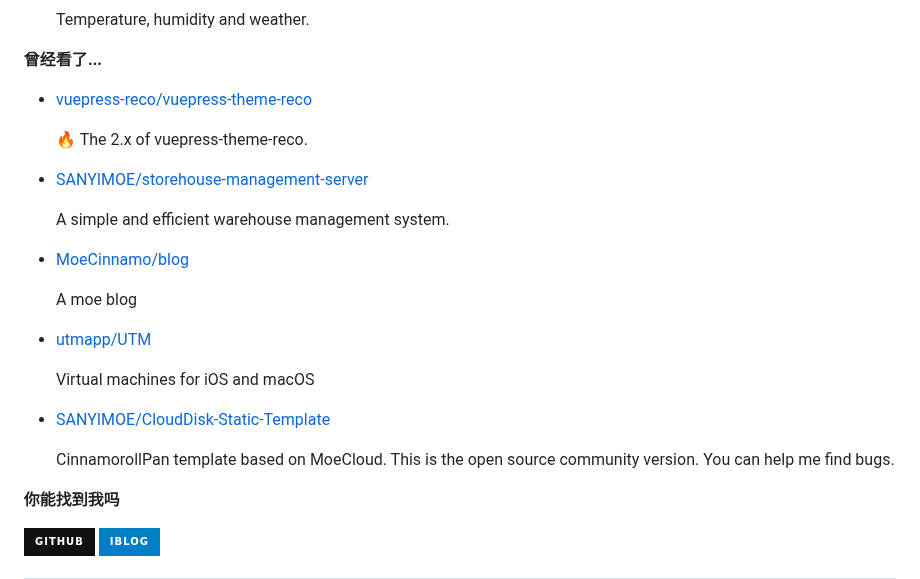
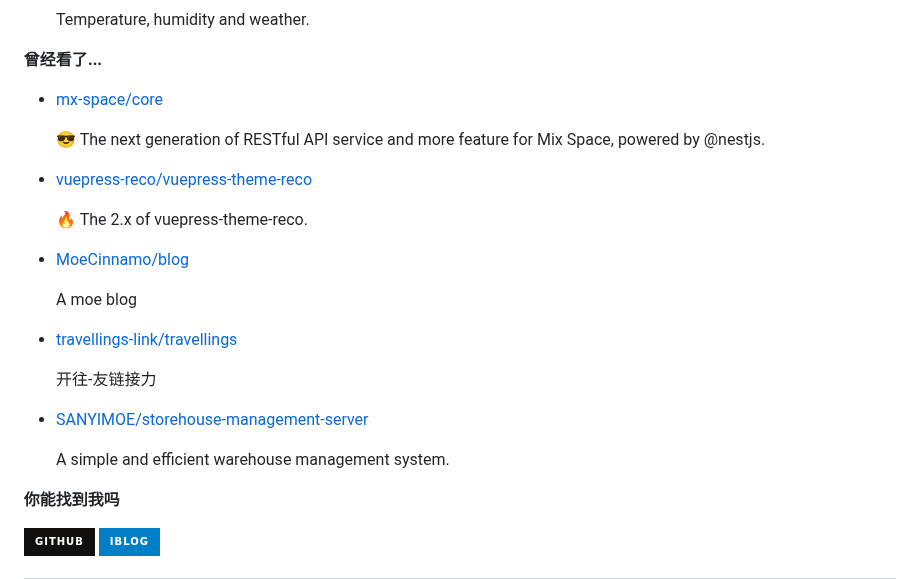
Before and after one commit to MoeCinnamo/MoeCinnamo, a Markdown page: readme.md, the part around one of its changes. GitHub-like rendering; badges without logos.

```diff
--- a/readme.md
+++ b/readme.md
@@ -75,7 +75,7 @@ recent_posts_inject
 
 **曾经看了...**
 
-<ul><li><a href=https://github.com/vuepress-reco/vuepress-theme-reco>vuepress-reco/vuepress-theme-reco</a><p>🔥 The 2.x of vuepress-theme-reco.</p></li><li><a href=https://github.com/SANYIMOE/storehouse-management-server>SANYIMOE/storehouse-management-server</a><p>A simple and efficient warehouse management system.</p></li><li><a href=https://github.com/MoeCinnamo/blog>MoeCinnamo/blog</a><p>A moe blog</p></li><li><a href=https://github.com/utmapp/UTM>utmapp/UTM</a><p>Virtual machines for iOS and macOS</p></li><li><a href=https://github.com/SANYIMOE/CloudDisk-Static-Template>SANYIMOE/CloudDisk-Static-Template</a><p>CinnamorollPan template based on MoeCloud. This is the open source community version. You can help me find bugs.</p></li></ul>
+<ul><li><a href=https://github.com/mx-space/core>mx-space/core</a><p>😎 The next generation of RESTful API service and more feature for Mix Space, powered by @nestjs.</p></li><li><a href=https://github.com/vuepress-reco/vuepress-theme-reco>vuepress-reco/vuepress-theme-reco</a><p>🔥 The 2.x of vuepress-theme-reco.</p></li><li><a href=https://github.com/MoeCinnamo/blog>MoeCinnamo/blog</a><p>A moe blog</p></li><li><a href=https://github.com/travellings-link/travellings>travellings-link/travellings</a><p>开往-友链接力</p></li><li><a href=https://github.com/SANYIMOE/storehouse-management-server>SANYIMOE/storehouse-management-server</a><p>A simple and efficient warehouse management system.</p></li></ul>
 
 **你能找到我吗**
 
```
Also changed, not shown: other parts of readme.md (+1 -1 lines).
